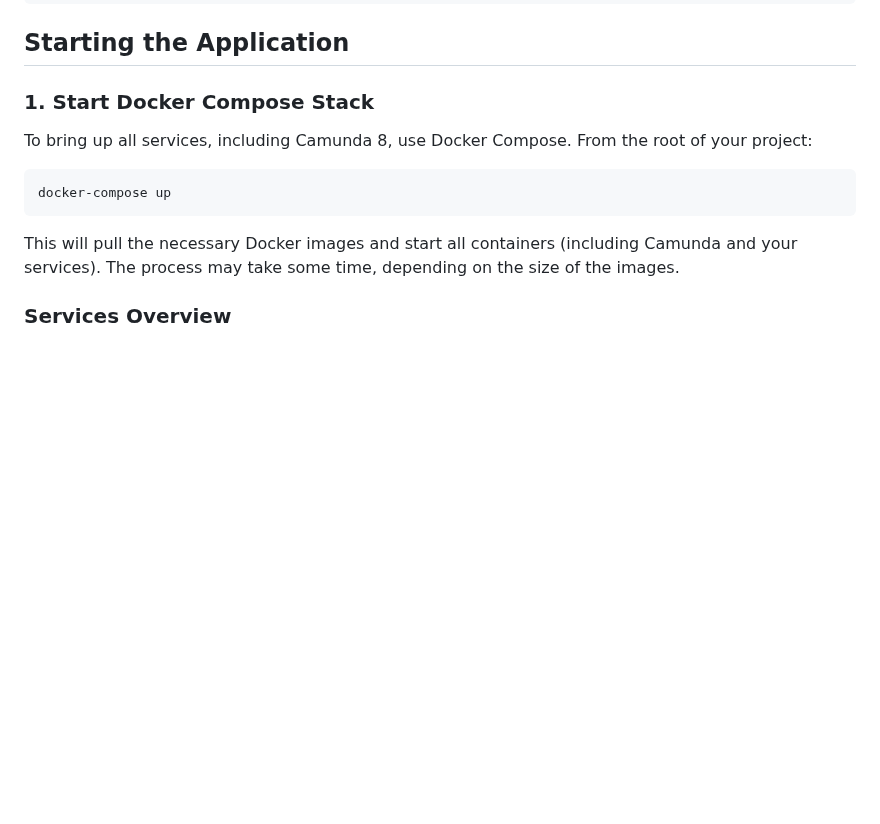
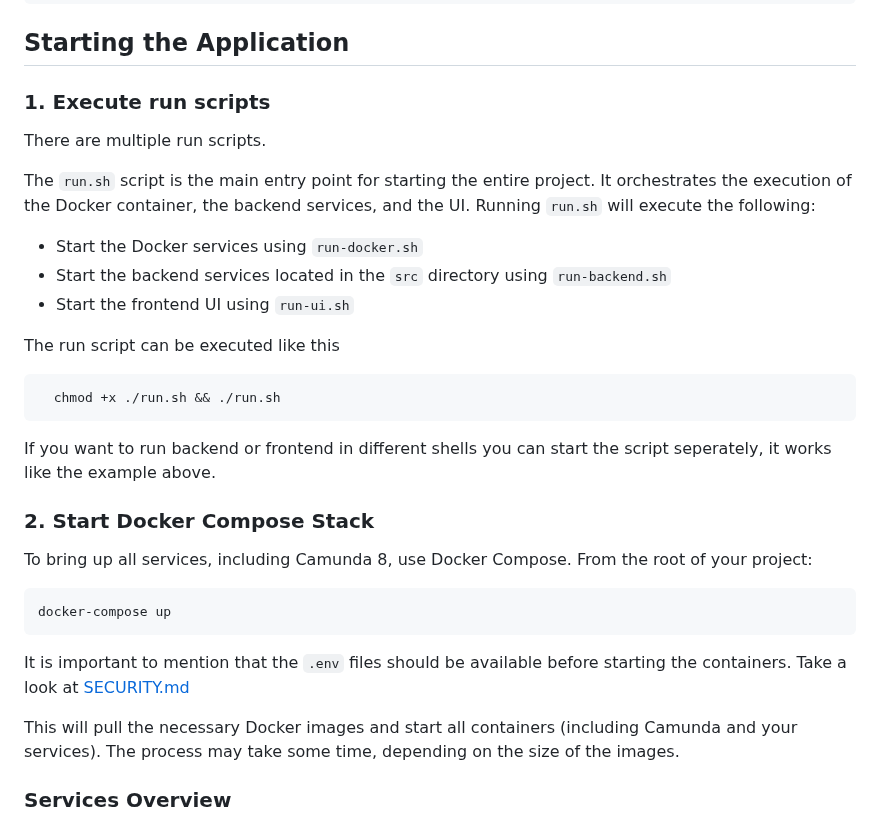
Before and after one commit to GoldJns/camunda-nextgen, a Markdown page: README.md, the part around the change. Drawn GitHub-style; blank space fills up the shorter version.

Commit message:
chore: runscript docs

````diff
--- a/README.md
+++ b/README.md
@@ -74,13 +74,34 @@ npm install
 ```
 ## Starting the Application
 
-### 1. Start Docker Compose Stack
+### 1. Execute run scripts
+
+There are multiple run scripts.
+
+The `run.sh` script is the main entry point for starting the entire project. It orchestrates the execution of the Docker container, the backend services, and the UI. Running `run.sh` will execute the following:
+
+- Start the Docker services using `run-docker.sh`
+- Start the backend services located in the `src` directory using `run-backend.sh`
+- Start the frontend UI using `run-ui.sh`
+
+
+The run script can be executed like this
+
+```sh
+  chmod +x ./run.sh && ./run.sh
+```
+
+If you want to run backend or frontend in different shells you can start the script seperately, it works like the example above.
+
+### 2. Start Docker Compose Stack
 
 To bring up all services, including Camunda 8, use Docker Compose. From the root of your project:
 
 ```bash
 docker-compose up
 ```
+
+It is important to mention that the `.env` files should be available before starting the containers. Take a look at [SECURITY.md](./)
 
 This will pull the necessary Docker images and start all containers (including Camunda and your services). The process may take some time, depending on the size of the images.
 
````
